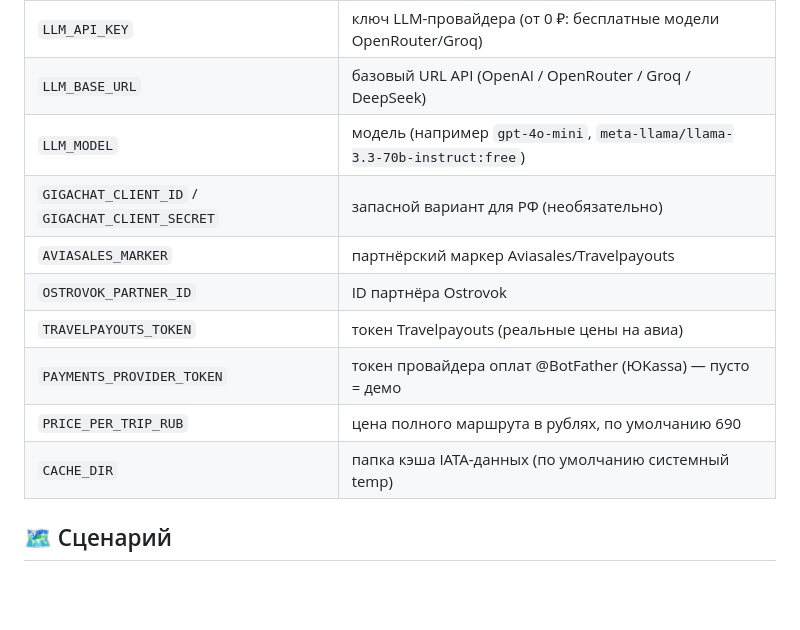
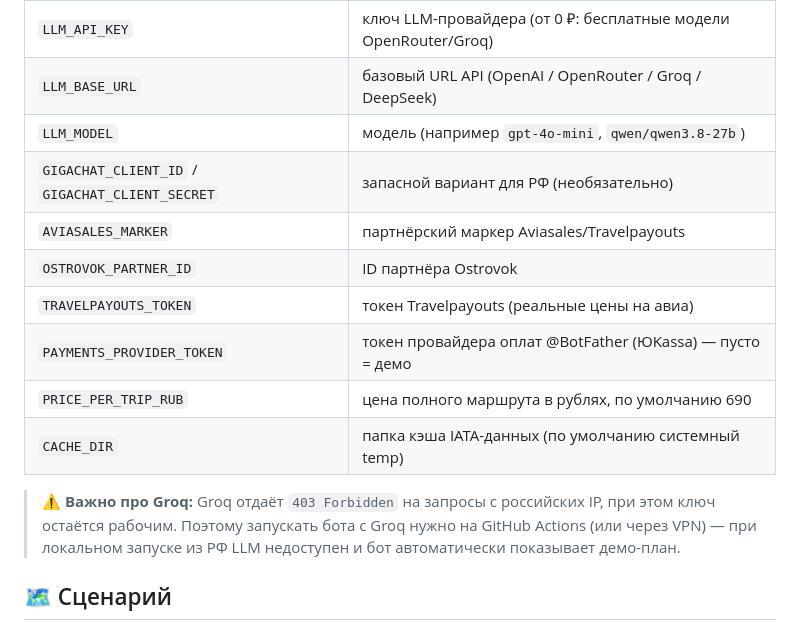
Before and after one commit to Ben7990/kuda-poedem, a Markdown page: README.md, the part around the change. Rendered like a GitHub page; blank space fills up the shorter version.

Commit message:
docs: note Groq blocks RU IPs (403), run on GitHub Actions

```diff
--- a/README.md
+++ b/README.md
@@ -48,7 +48,7 @@ py run.py
 | `LLM_PROVIDER` | `openai` (по умолчанию) или `gigachat`; `auto` выберет сам |
 | `LLM_API_KEY` | ключ LLM-провайдера (от 0 ₽: бесплатные модели OpenRouter/Groq) |
 | `LLM_BASE_URL` | базовый URL API (OpenAI / OpenRouter / Groq / DeepSeek) |
-| `LLM_MODEL` | модель (например `gpt-4o-mini`, `meta-llama/llama-3.3-70b-instruct:free`) |
+| `LLM_MODEL` | модель (например `gpt-4o-mini`, `qwen/qwen3.8-27b`) |
 | `GIGACHAT_CLIENT_ID` / `GIGACHAT_CLIENT_SECRET` | запасной вариант для РФ (необязательно) |
 | `AVIASALES_MARKER` | партнёрский маркер Aviasales/Travelpayouts |
 | `OSTROVOK_PARTNER_ID` | ID партнёра Ostrovok |
@@ -56,6 +56,11 @@ py run.py
 | `PAYMENTS_PROVIDER_TOKEN` | токен провайдера оплат @BotFather (ЮKassa) — пусто = демо |
 | `PRICE_PER_TRIP_RUB` | цена полного маршрута в рублях, по умолчанию 690 |
 | `CACHE_DIR` | папка кэша IATA-данных (по умолчанию системный temp) |
+
+> ⚠️ **Важно про Groq:** Groq отдаёт `403 Forbidden` на запросы с российских
+> IP, при этом ключ остаётся рабочим. Поэтому запускать бота с Groq нужно
+> на GitHub Actions (или через VPN) — при локальном запуске из РФ LLM
+> недоступен и бот автоматически показывает демо-план.
 
 ## 🗺 Сценарий
 
```
